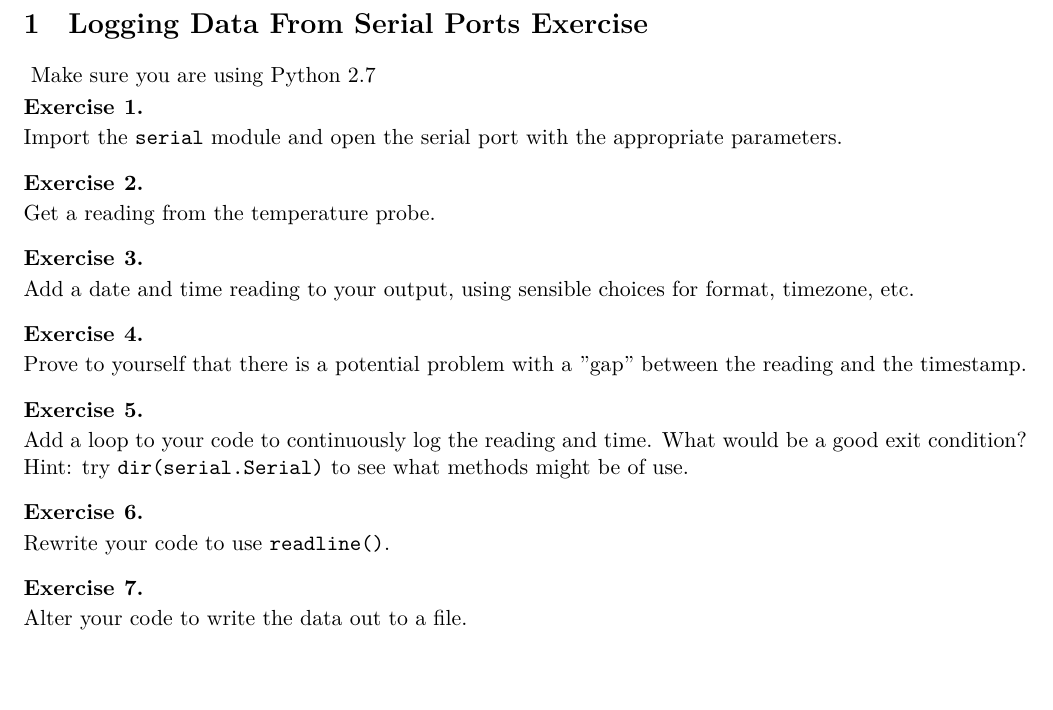
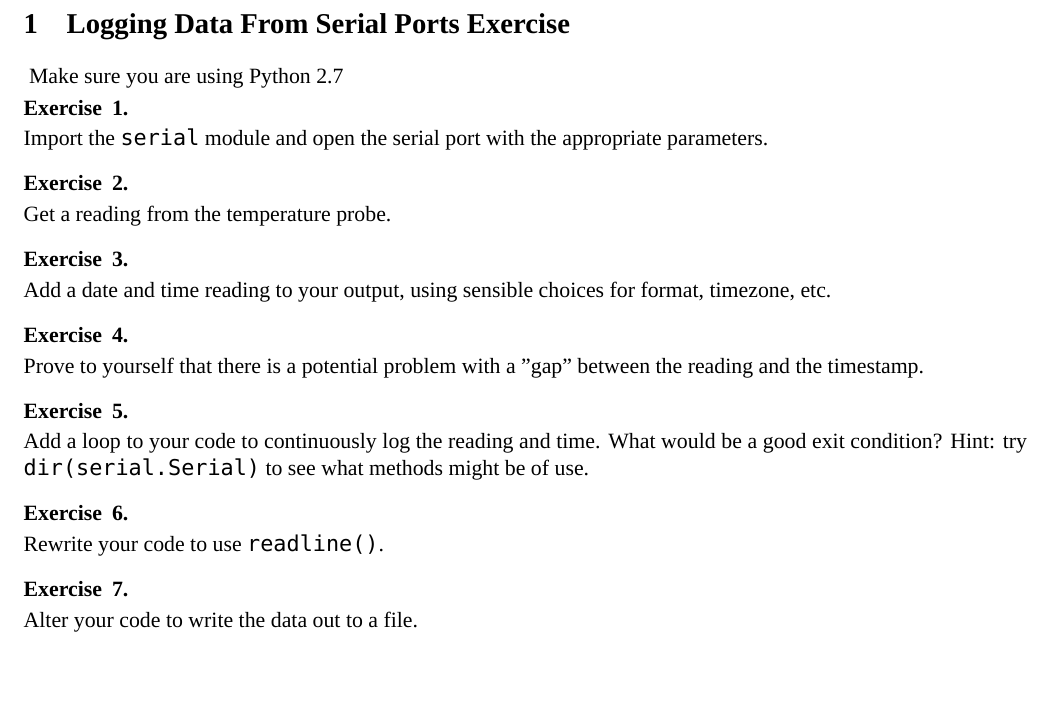
Before and after one commit to ncasuk/ncas-isc, a LaTeX problem sheet (python/presentations/logging-data-from-serial-ports/LDFSP_Exercises.tex): part of page 1 of 3, cut so that both start at the same text, the shorter picture padded with empty space. Compiled offline with XeLaTeX; a missing font is replaced by an installed copy or a similar font.

Commit message:
Set fonts explicitly for code legibility

```diff
--- a/python/presentations/logging-data-from-serial-ports/LDFSP_Exercises.tex
+++ b/python/presentations/logging-data-from-serial-ports/LDFSP_Exercises.tex
@@ -4,6 +4,15 @@
 \usepackage{exsheets-listings}
 \usepackage{minted}
 \definecolor{lightyellow}{HTML}{FFFFE0}
+\usepackage{fontspec}
+\setsansfont{Open Sans}
+\setmonofont{Ubuntu Mono}
+\setmainfont{Liberation Serif}
+\usepackage{mathtools}
+\usepackage{unicode-math}
+\setmathfont{Asana Math}
+%NCAS Green colour
+\definecolor{NCASgreen}{HTML}{186F4D}
 
 \begin{document}
 \section{Logging Data From Serial Ports Exercise}
```
